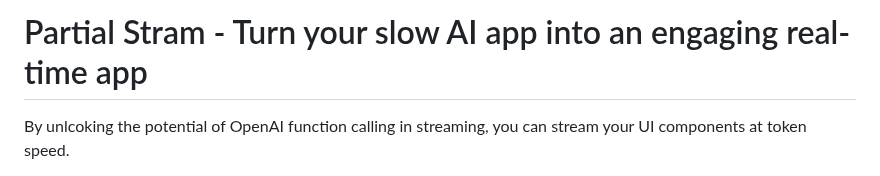
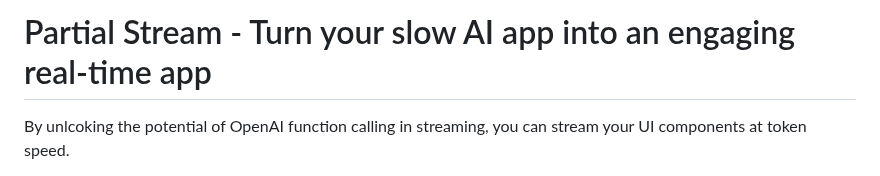
Before and after one commit to st3w4r/openai-partial-stream, a Markdown page: README.md, the part around the change. Rendered like a GitHub page.

Commit message:
Fix title

```diff
--- a/README.md
+++ b/README.md
@@ -1,4 +1,4 @@
-# Partial Stram - Turn your slow AI app into an engaging real-time app
+# Partial Stream - Turn your slow AI app into an engaging real-time app
 
 By unlcoking the potential of OpenAI function calling in streaming, you can stream your UI components at token speed.
 
```
